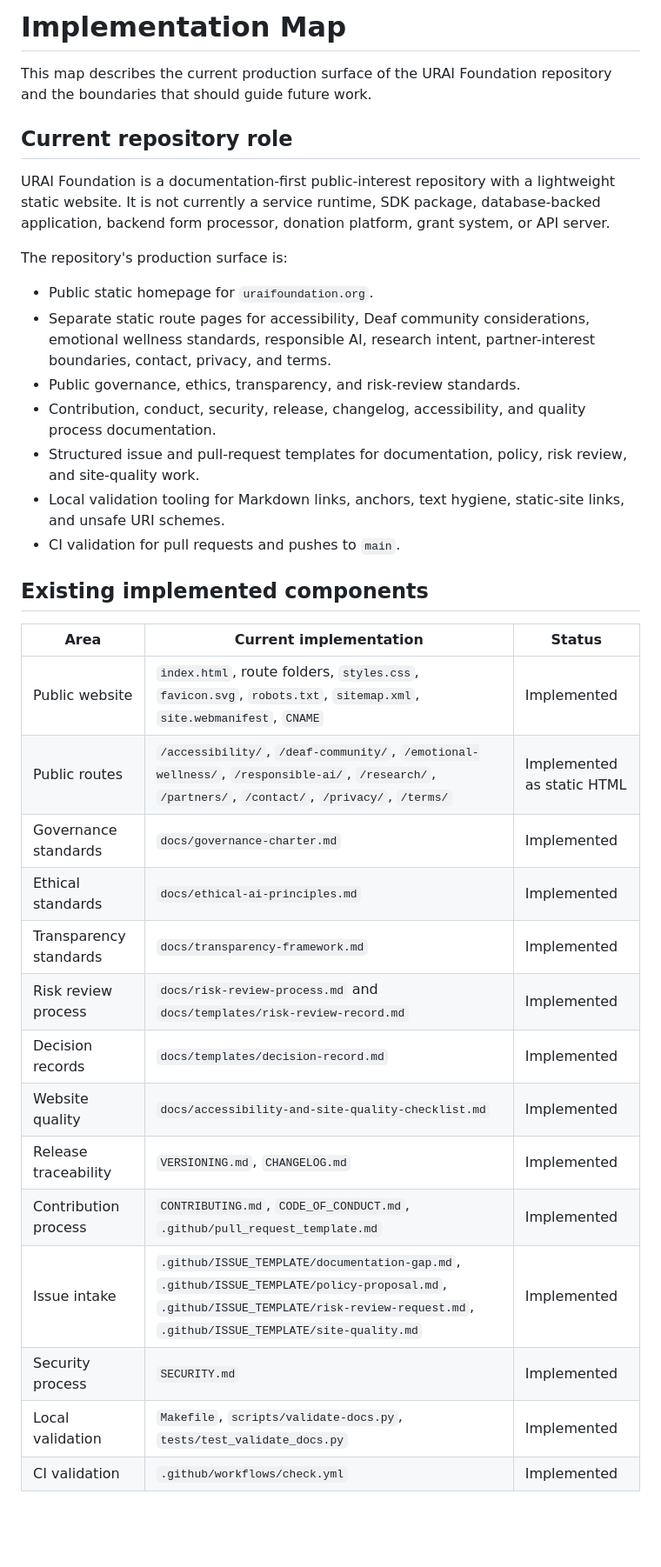
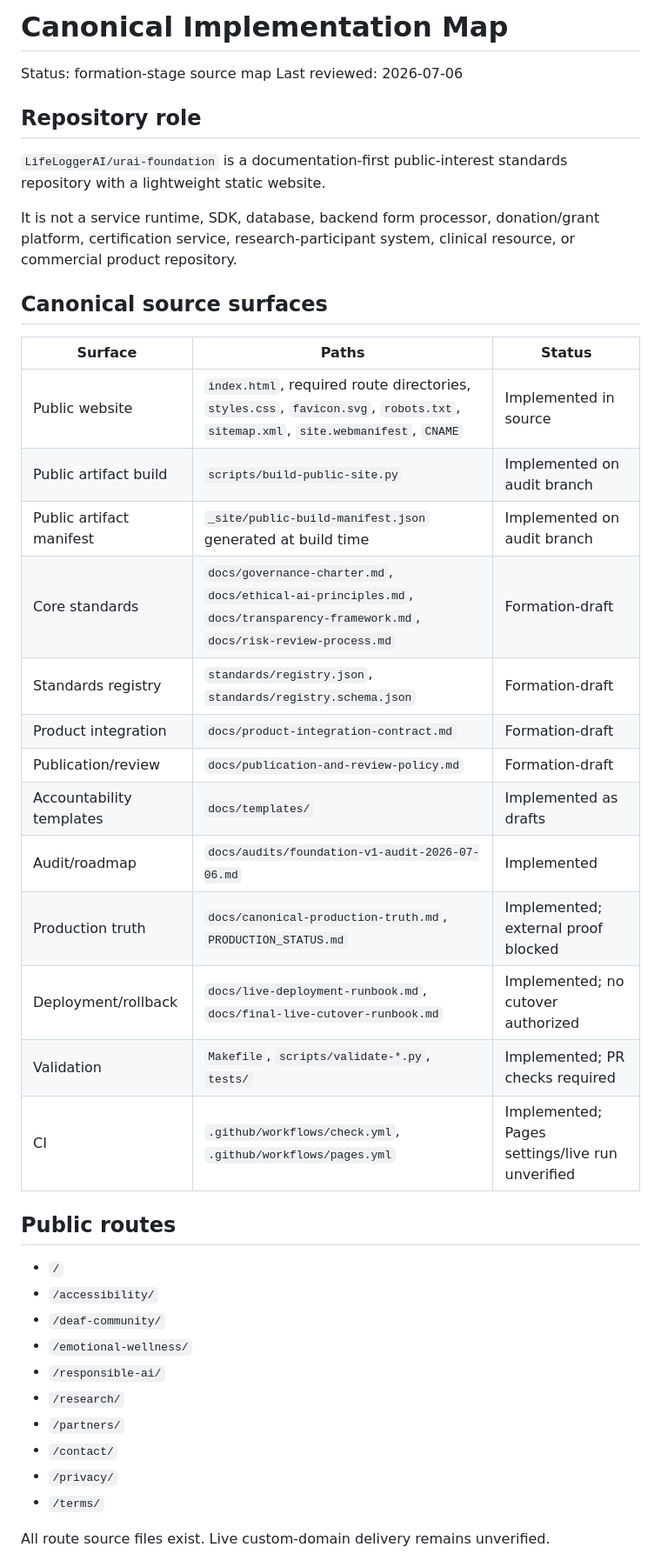
Before and after one commit to LifeLoggerAI/urai-foundation, a Markdown page: docs/implementation-map.md, the part around one of its changes. Shown at 87% size. Rendered like a GitHub page; blank space fills up the shorter version.

Commit message:
docs: update implementation map after audit hardening

```diff
--- a/docs/implementation-map.md
+++ b/docs/implementation-map.md
@@ -1,36 +1,44 @@
-# Implementation Map
+# Canonical Implementation Map
 
-This map describes the current production surface of the URAI Foundation repository and the boundaries that should guide future work.
+Status: formation-stage source map
+Last reviewed: 2026-07-06
 
-## Current repository role
+## Repository role
 
-URAI Foundation is a documentation-first public-interest repository with a lightweight static website. It is not currently a service runtime, SDK package, database-backed application, backend form processor, donation platform, grant system, or API server.
+`LifeLoggerAI/urai-foundation` is a documentation-first public-interest standards repository with a lightweight static website.
 
-The repository's production surface is:
+It is not a service runtime, SDK, database, backend form processor, donation/grant platform, certification service, research-participant system, clinical resource, or commercial product repository.
 
-- Public static homepage for `uraifoundation.org`.
-- Separate static route pages for accessibility, Deaf community considerations, emotional wellness standards, responsible AI, research intent, partner-interest boundaries, contact, privacy, and terms.
-- Public governance, ethics, transparency, and risk-review standards.
-- Contribution, conduct, security, release, changelog, accessibility, and quality process documentation.
-- Structured issue and pull-request templates for documentation, policy, risk review, and site-quality work.
-- Local validation tooling for Markdown links, anchors, text hygiene, static-site links, and unsafe URI schemes.
-- CI validation for pull requests and pushes to `main`.
+## Canonical source surfaces
 
-## Existing implemented components
+| Surface | Paths | Status |
+| --- | --- | --- |
+| Public website | `index.html`, required route directories, `styles.css`, `favicon.svg`, `robots.txt`, `sitemap.xml`, `site.webmanifest`, `CNAME` | Implemented in source |
+| Public artifact build | `scripts/build-public-site.py` | Implemented on audit branch |
+| Public artifact manifest | `_site/public-build-manifest.json` generated at build time | Implemented on audit branch |
+| Core standards | `docs/governance-charter.md`, `docs/ethical-ai-principles.md`, `docs/transparency-framework.md`, `docs/risk-review-process.md` | Formation-draft |
+| Standards registry | `standards/registry.json`, `standards/registry.schema.json` | Formation-draft |
+| Product integration | `docs/product-integration-contract.md` | Formation-draft |
+| Publication/review | `docs/publication-and-review-policy.md` | Formation-draft |
+| Accountability templates | `docs/templates/` | Implemented as drafts |
+| Audit/roadmap | `docs/audits/foundation-v1-audit-2026-07-06.md` | Implemented |
+| Production truth | `docs/canonical-production-truth.md`, `PRODUCTION_STATUS.md` | Implemented; external proof blocked |
+| Deployment/rollback | `docs/live-deployment-runbook.md`, `docs/final-live-cutover-runbook.md` | Implemented; no cutover authorized |
+| Validation | `Makefile`, `scripts/validate-*.py`, `tests/` | Implemented; PR checks required |
+| CI | `.github/workflows/check.yml`, `.github/workflows/pages.yml` | Implemented; Pages settings/live run unverified |
 
-| Area | Current implementation | Status |
-| --- | --- | --- |
-| Public website | `index.html`, route folders, `styles.css`, `favicon.svg`, `robots.txt`, `sitemap.xml`, `site.webmanifest`, `CNAME` | Implemented |
-| Public routes | `/accessibility/`, `/deaf-community/`, `/emotional-wellness/`, `/responsible-ai/`, `/research/`, `/partners/`, `/contact/`, `/privacy/`, `/terms/` | Implemented as static HTML |
-| Governance standards | `docs/governance-charter.md` | Implemented |
-| Ethical standards | `docs/ethical-ai-principles.md` | Implemented |
-| Transparency standards | `docs/transparency-framework.md` | Implemented |
-| Risk review process | `docs/risk-review-process.md` and `docs/templates/risk-review-record.md` | Implemented |
-| Decision records | `docs/templates/decision-record.md` | Implemented |
-| Website quality | `docs/accessibility-and-site-quality-checklist.md` | Implemented |
-| Release traceability | `VERSIONING.md`, `CHANGELOG.md` | Implemented |
-| Contribution process | `CONTRIBUTING.md`, `CODE_OF_CONDUCT.md`, `.github/pull_request_template.md` | Implemented |
-| Issue intake | `.github/ISSUE_TEMPLATE/documentation-gap.md`, `.github/ISSUE_TEMPLATE/policy-proposal.md`, `.github/ISSUE_TEMPLATE/risk-review-request.md`, `.github/ISSUE_TEMPLATE/site-quality.md` | Implemented |
-| Security process | `SECURITY.md` | Implemented |
-| Local validation | `Makefile`, `scripts/validate-docs.py`, `tests/test_validate_docs.py` | Implemented |
-| CI validation | `.github/workflows/check.yml` | Implemented |
+## Public routes
+
+- `/`
+- `/accessibility/`
+- `/deaf-community/`
+- `/emotional-wellness/`
+- `/responsible-ai/`
+- `/research/`
+- `/partners/`
+- `/contact/`
+- `/privacy/`
+- `/terms/`
+
+All route source files exist. Live custom-domain delivery remains unverified.
+
```
Also changed, not shown: other parts of docs/implementation-map.md (+82 -53 lines).
